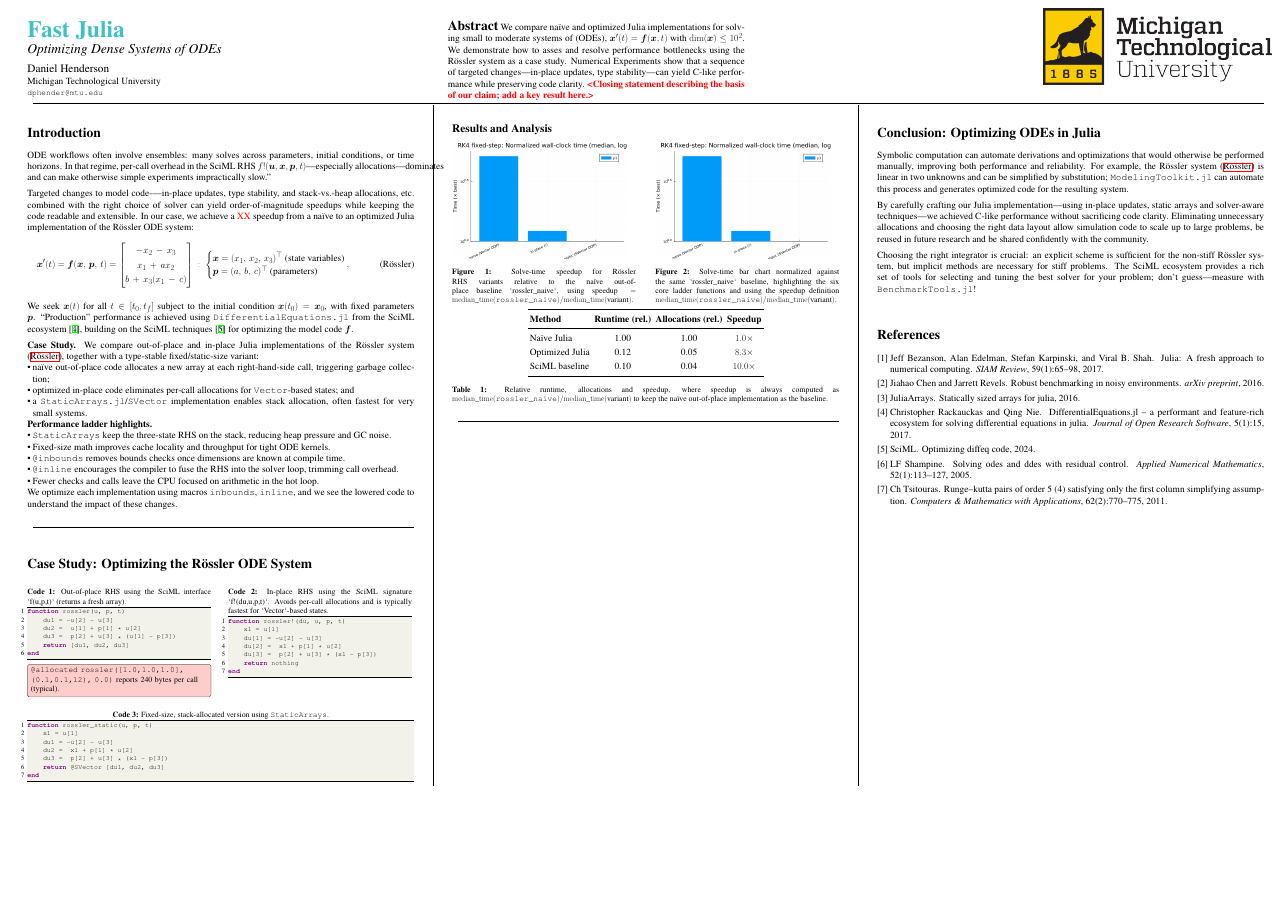
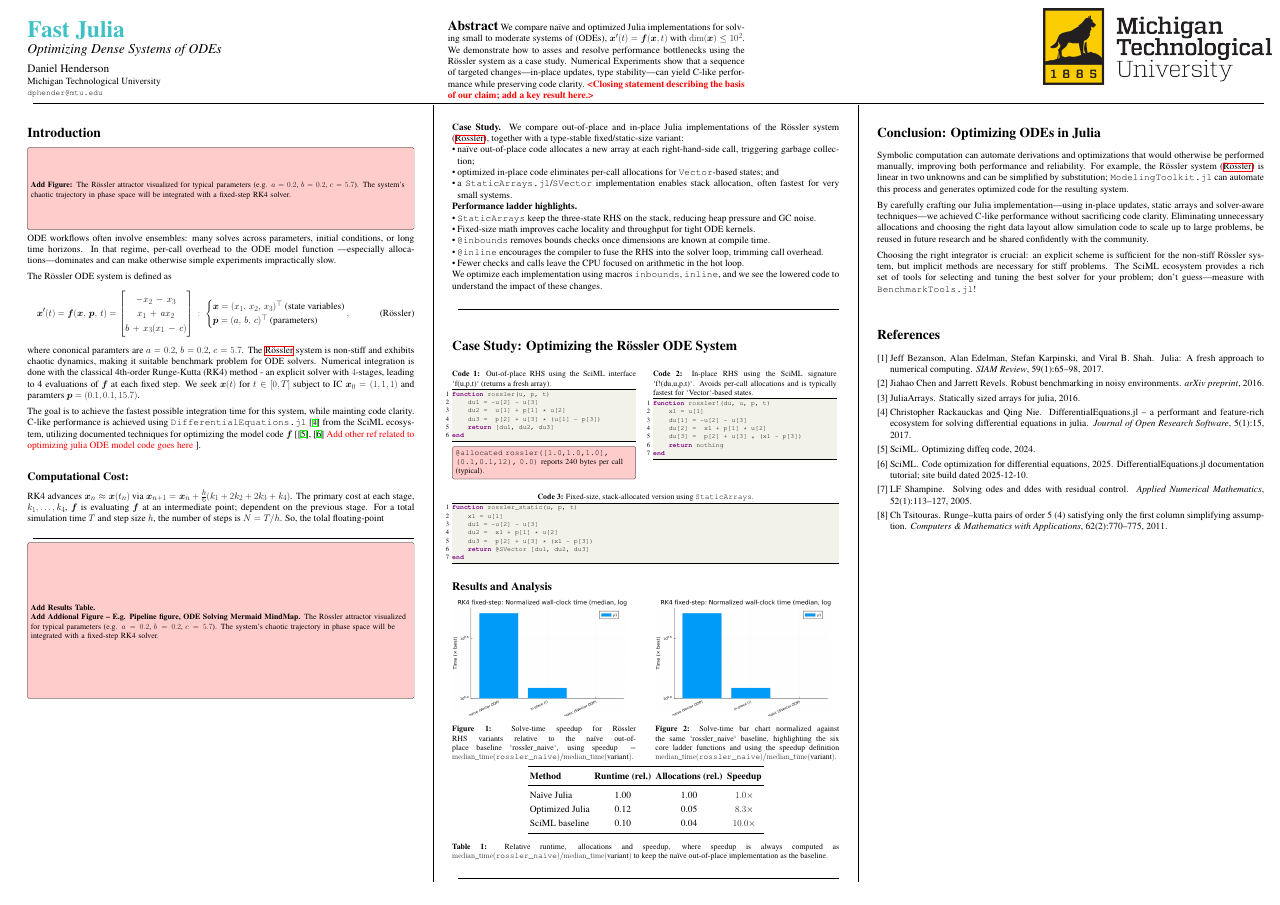
Before and after one commit to danphenderson/fast-julia, a LaTeX poster (poster/poster.tex): the whole page. Compiled offline with pdfLaTeX.

Commit message:
feat: First Col Revision's Complete. Intro Fig, Intro Text, Compiutational Cost, and Results Tables make up left column (resp.)

```diff
--- a/poster/poster.tex
+++ b/poster/poster.tex
@@ -47,23 +47,27 @@ yield C-like performance while preserving code clarity.
 \begin{paracol}{3}
   \setcolumnwidth{0.28\textwidth,0.44\textwidth,0.28\textwidth}
 
+% BEGIN: Left Column
+%----------------------------------------------------------------------------------------
 %------------------------ INTRODUCTION ------------------------
 \section*{Introduction}
+\td{
+  \vspace{1in}
+
+  \textbf{Add Figure:} The Rössler attractor visualized for typical parameters (e.g. $a=0.2$, $b=0.2$, $c=5.7$). The system’s chaotic trajectory in phase space will be integrated with a fixed-step RK4 solver.
+
+  \vspace{1in}
+}
 
 \noindent
 ODE workflows often involve ensembles: many solves across parameters, initial conditions,
-or time horizons. In that regime, per-call overhead in the SciML RHS
-$f!(\vu, \vx, \vp, t)$—especially allocations—dominates and can make otherwise
-simple experiments impractically slow.”
+or long time horizons. In that regime, per-call overhead to the ODE model function
+—especially allocations—dominates and can make otherwise simple experiments impractically slow.
 
 \medskip
 
 \noindent
-Targeted changes to model code-—in-place updates, type stability, and
-stack-vs.-heap allocations, etc. combined with the right choice of solver can
-yield order-of-magnitude speedups while keeping the code readable and
-extensible. In our case, we achieve a \red{XX} speedup from a naïve to an
-optimized Julia implementation of the Rössler ODE system:
+The Rössler ODE system is defined as
 \begin{flalign*}
   \tag{Rössler} \label{eq:rossler}
   \quad \vx'(t) = \vf(\vx,\, \vp, \, t) =
@@ -77,14 +81,59 @@ optimized Julia implementation of the Rössler ODE system:
     \vp = (a, \, b, \, c)^\top \text{ (parameters)}
   \end{cases*}, &&
 \end{flalign*}
+where cononical paramters are $a=0.2$, $b=0.2$, $c=5.7$.
+The \ref{eq:rossler} system is non-stiff and exhibits chaotic dynamics, making it suitable
+benchmark problem for ODE solvers. Numerical integration is done with the classical 4th-order Runge-Kutta (RK4) method - an explicit
+solver with $4$-stages, leading to 4 evaluations of $\vf$ at each fixed step. We seek $\vx(t)$ for $t \in [0, T]$ subject
+to IC $\vx_0=(1, 1, 1)$ and paramters $\vp=(0.1, 0.1, 15.7)$.
 
 \medskip
 
 \noindent
-We seek $\vx(t)$ for all $t \in [t_0, t_f]$ subject to the initial condition $\vx(t_0)=\vx_0$, with fixed
-parameters $\vp$. ``Production'' performance is achieved using \texttt{DifferentialEquations.jl} from the SciML
-ecosystem \cite{DifferentialEquations.jl-2017}, building on the SciML techniques
-\cite{SciMLTutorial} for optimizing the model code $\vf$.
+The goal is to achieve the fastest possible integration time for this system, while mainting code clarity.
+C-like performance is achieved using \texttt{DifferentialEquations.jl}~\cite{DifferentialEquations.jl-2017}
+from the SciML ecosystem, utilizing documented techniques for optimizing the model code $\vf$
+[\cite{SciMLTutorial}, \cite{DiffEqDocsFasterODEExample} \red{Add other ref related to optimizing
+julia ODE model code goes here}
+].
+
+\medskip
+
+\noindent
+\subsection*{Computational Cost:} RK4 advances $\vx_n \approx \vx(t_n) \text{ via } \vx_{n+1} = \vx_n + \frac{h}{6} (k_1 + 2k_2 + 2k_3 + k_4)$.
+The primary cost at each stage, $k_1,\ldots,k_4$, $\vf$ is evaluating $\vf$ at an intermediate point;
+dependent on the previous stage. For a total simulation time $T$ and step size $h$, the number of steps
+is $N=T/h$. So, the tolal floating-point
+
+\medskip
+\hrulefill
+\medskip
+
+%------------------------ Bottom Column Visual  ------------------------
+\td{
+  \vspace{2in}
+
+  \textbf{Add Results Table.}
+
+  \textbf{Add Addional Figure -- E.g. Pipeline figure, ODE Solving Mermaid
+  MindMap.} The Rössler attractor visualized for typical parameters (e.g.
+  $a=0.2$, $b=0.2$, $c=5.7$). The system’s chaotic trajectory in phase space will be integrated with a fixed-step RK4 solver.
+
+  \vspace{2in}
+}
+
+\switchcolumn
+% END: Left Column
+%----------------------------------------------------------------------------------------
+
+\medskip
+
+\noindent
+
+\medskip
+
+\noindent
+
 
 \medskip
 
```
Also changed, not shown: poster/mybib.bib (+14 -5 lines), poster/poster.tex (3 more changed lines).
